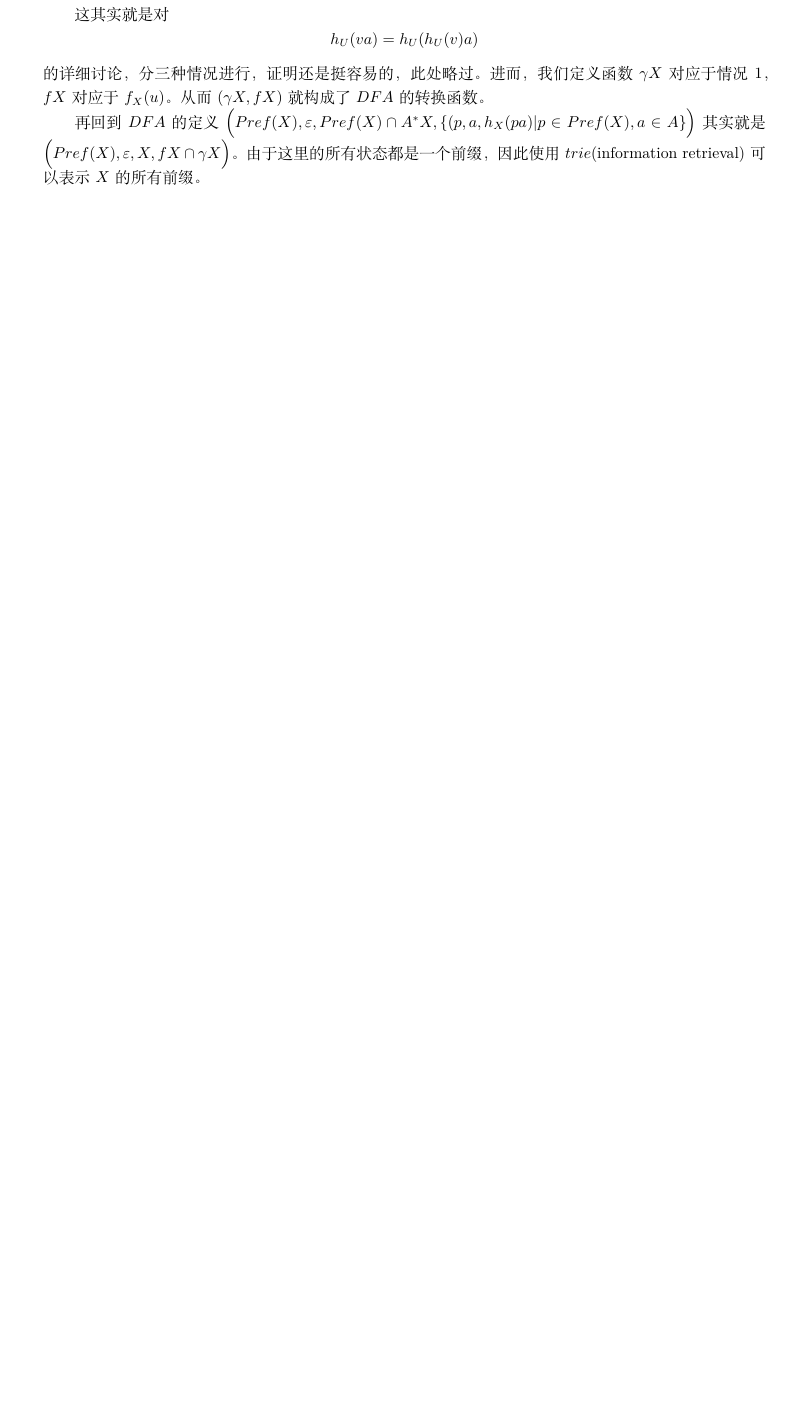
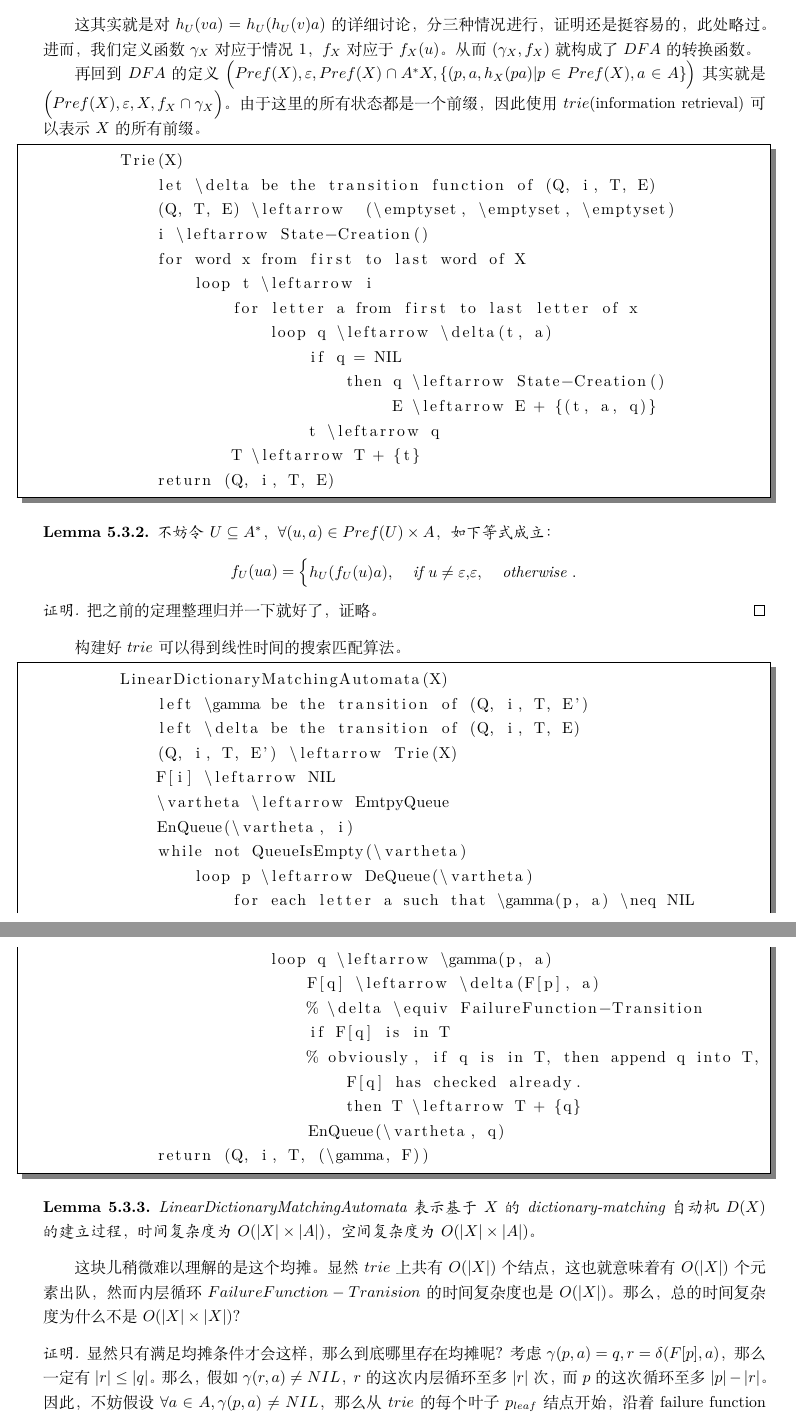
Before and after one commit to Turf1013/Introduction_to_Algorithms, a LaTeX document (Comb2_AFMP/automata_for_matching_patterns.tex): part of page 7 of 7 before the commit and two parts of pages 7 and 8 of 9 after it, the two joined at a grey line, cut so that both start at the same text, the shorter picture padded with empty space. Compiled offline with XeLaTeX.

Commit message:
complete AC automata section

```diff
--- a/Comb2_AFMP/automata_for_matching_patterns.tex
+++ b/Comb2_AFMP/automata_for_matching_patterns.tex
@@ -4,6 +4,7 @@
 \usepackage{geometry}
 \usepackage{enumerate}
 \usepackage{amsmath}
+\usepackage{amssymb}
 \usepackage{amsthm}
 \usepackage{listings} %插入代码
 \usepackage{xcolor} %代码高亮
@@ -453,9 +464,84 @@
 			\right .
 		\]
 	\end{lem}
-	这其实就是对$$h_U(va) = h_U(h_U(v)a)$的详细讨论，分三种情况进行，证明还是挺容易的，此处略过。
-	进而，我们定义函数$\gamma X$对应于情况1，$fX$对应于$f_X(u)$。从而$(\gamma X, fX)$就构成了$DFA$的转换函数。
+	这其实就是对$h_U(va) = h_U(h_U(v)a)$的详细讨论，分三种情况进行，证明还是挺容易的，此处略过。
+	进而，我们定义函数$\gamma_X$对应于情况1，$f_X$对应于$f_X(u)$。从而$(\gamma_X, f_X)$就构成了$DFA$的转换函数。
 
 	再回到$DFA$的定义$\Big( Pref(X), \varepsilon, Pref(X) \cap A^*X, \{(p,a,h_X(pa) | p \in Pref(X), a \in A\} \Big)$
-	其实就是$\Big( Pref(X), \varepsilon, X, fX \cap \gamma X \Big)$。
+	其实就是$\Big( Pref(X), \varepsilon, X, f_X \cap \gamma_X \Big)$。
 	由于这里的所有状态都是一个前缀，因此使用$trie$(information retrieval)可以表示$X$的所有前缀。
+	\begin{lstlisting}[frame=shadowbox,framexleftmargin=5mm,rulesepcolor=\color{gray},numbers=none]
+		Trie(X)
+			let \delta be the transition function of (Q, i, T, E)
+			(Q, T, E) \leftarrow  (\emptyset, \emptyset, \emptyset)
+			i \leftarrow State-Creation()
+			for word x from first to last word of X
+				loop t \leftarrow i
+					for letter a from first to last letter of x
+						loop q \leftarrow \delta(t, a)
+							if q = NIL
+								then q \leftarrow State-Creation()
+									 E \leftarrow E + {(t, a, q)}
+							t \leftarrow q
+					T \leftarrow T + {t}
+			return (Q, i, T, E)
+	\end{lstlisting}
+
+	\begin{lem}
+		不妨令$U \subseteq A^*$，$\forall (u,a) \in Pref(U) \times A$，如下等式成立：
+		\[
+			f_U(ua) =
+			\left\{
+				\begin{aligned}
+					&h_U(f_U(u)a), &\text{ if } u \neq \varepsilon,
+					&\varepsilon, &\text{ otherwise }.
+				\end{aligned}
+			\right .
+		\]
+	\end{lem}
+	\begin{proof}
+		把之前的定理整理归并一下就好了，证略。
+	\end{proof}
+
+	%
+	% 下面这个伪代码有错误！！！！！！！
+	%
+	构建好$trie$可以得到线性时间的搜索匹配算法。
+	\begin{lstlisting}[frame=shadowbox,framexleftmargin=5mm,rulesepcolor=\color{gray},numbers=none]
+		LinearDictionaryMatchingAutomata(X)
+			left \gamma be the transition of (Q, i, T, E')
+			left \delta be the transition of (Q, i, T, E)
+			(Q, i, T, E') \leftarrow Trie(X)
+			F[i] \leftarrow NIL
+			\vartheta \leftarrow EmtpyQueue
+			EnQueue(\vartheta, i)
+			while not QueueIsEmpty(\vartheta)
+				loop p \leftarrow DeQueue(\vartheta)
+					for each letter a such that \gamma(p, a) \neq NIL
+						loop q \leftarrow \gamma(p, a)
+							F[q] \leftarrow \delta(F[p], a)
+							% \delta \equiv FailureFunction-Transition
+							if F[q] is in T
+							% obviously, if q is in T, then append q into T, F[q] has checked already.
+								then T \leftarrow T + {q}
+							EnQueue(\vartheta, q)
+			return (Q, i, T, (\gamma, F))
+	\end{lstlisting}
+	\begin{lem}
+		LinearDictionaryMatchingAutomata表示基于$X$的dictionary-matching自动机$D(X)$的建立过程，
+		时间复杂度为$O(|X|\times|A|)$，空间复杂度为$O(|X|\times|A|)$。
+	\end{lem}
+
+	这块儿稍微难以理解的是这个均摊。显然$trie$上共有$O(|X|)$个结点，
+	这也就意味着有$O(|X|)$个元素出队，然而内层循环$FailureFunction-Tranision$的时间复杂度也是$O(|X|)$。
+	那么，总的时间复杂度为什么不是$O(|X|\times|X|)$?
+	\begin{proof}
+		显然只有满足均摊条件才会这样，那么到底哪里存在均摊呢？
+		考虑$\gamma(p,a) = q, r = \delta(F[p], a)$，那么一定有$|r| \le |q|$。
+		那么，假如$\gamma(r,a) \neq NIL$，$r$的这次内层循环至多$|r|$次，而$p$的这次循环至多$|p|-|r|$。
+		因此，不妨假设$\forall a \in A, \gamma(p,a) \neq NIL$，
+		那么从$trie$的每个叶子$p_{leaf}$结点开始，
+		沿着failure function经过的结点不断的查询$\forall a \in A$的$\delta$转换函数，
+		这多总共进行$|p_{leaf}|$次，因此，$trie$上所有结点的内层循环总共进行不超过$|X| \times |A|$次。
+		故内层循环的均摊时间复杂度为$O(|A|)$，从而得到整体的时间复杂度为$O(|X|\times|A|)$。
+	\end{proof}
```
Also changed, not shown: Comb2_AFMP/automata_for_matching_patterns.tex (72 more changed lines).
